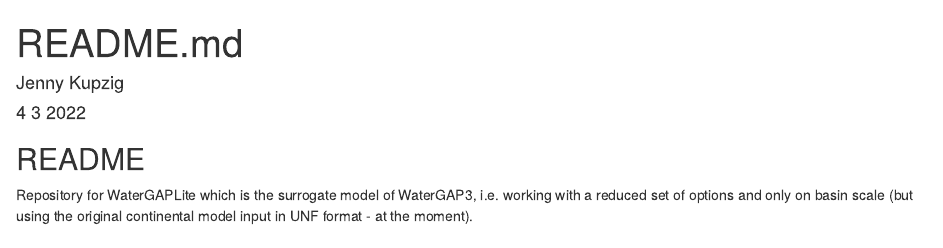
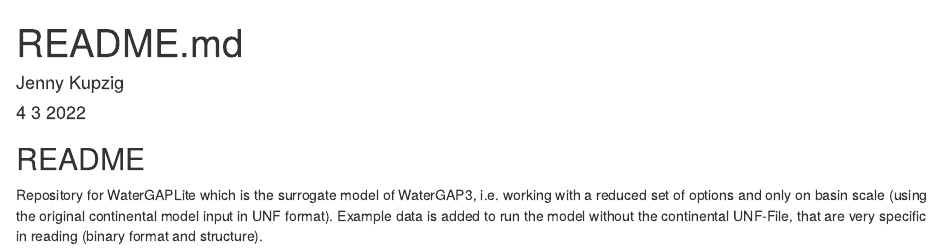
Before and after one commit to JKupzig/WaterGAPLite, an R Markdown document (README.Rmd): the page in a window 1100 px wide, from its top. Rendered offline with R 4.5, knitr and Pandoc, with nearby package versions.

Commit message:
Update README.Rmd

```diff
--- a/README.Rmd
+++ b/README.Rmd
@@ -8,4 +8,4 @@
 ## README
 
 Repository for WaterGAPLite which is the surrogate model of WaterGAP3, i.e. working with a reduced set of options
-and only on basin scale (but using the original continental model input in UNF format - at the moment).
+and only on basin scale (using the original continental model input in UNF format). Example data is added to run the model without the continental UNF-File, that are very specific in reading (binary format and structure).
```
